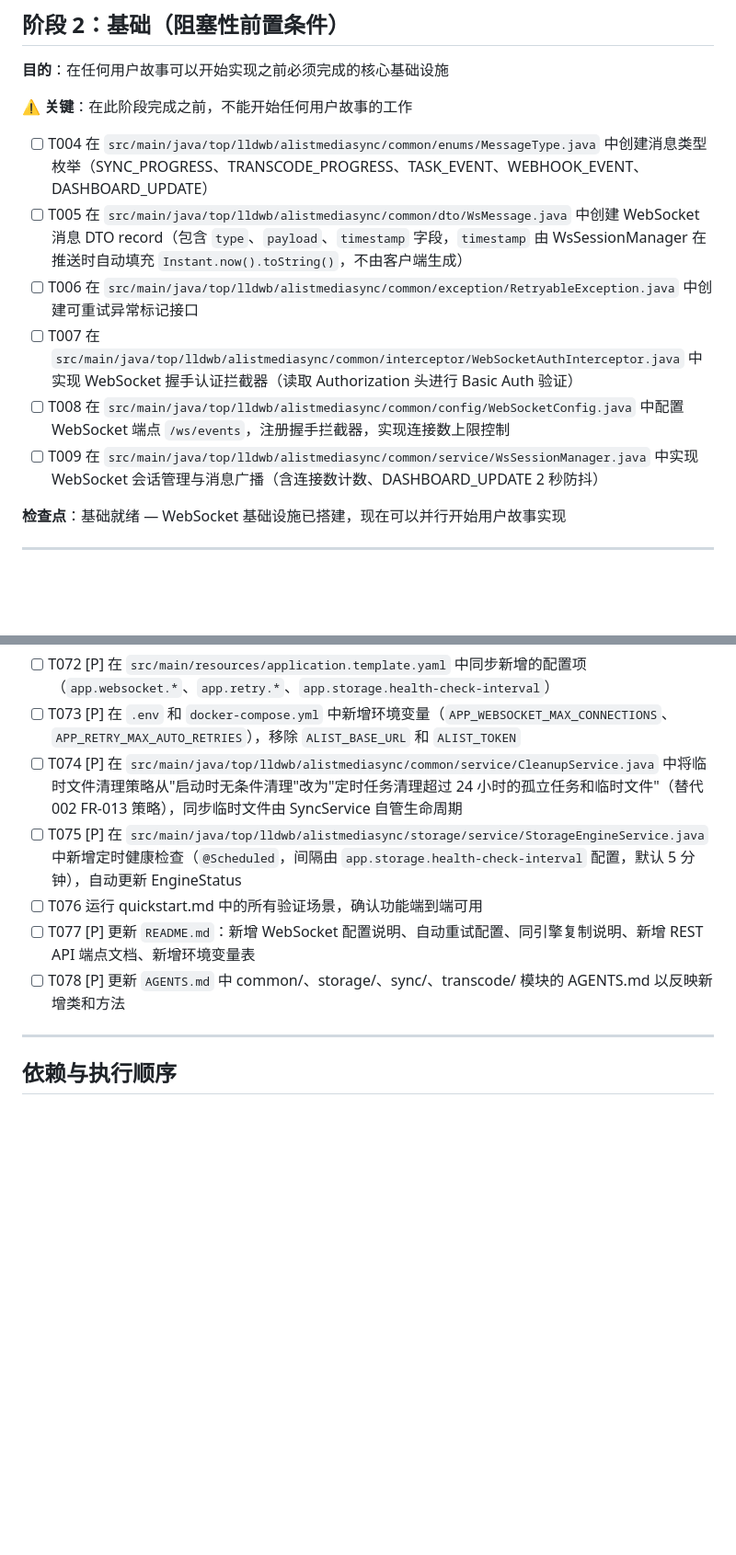
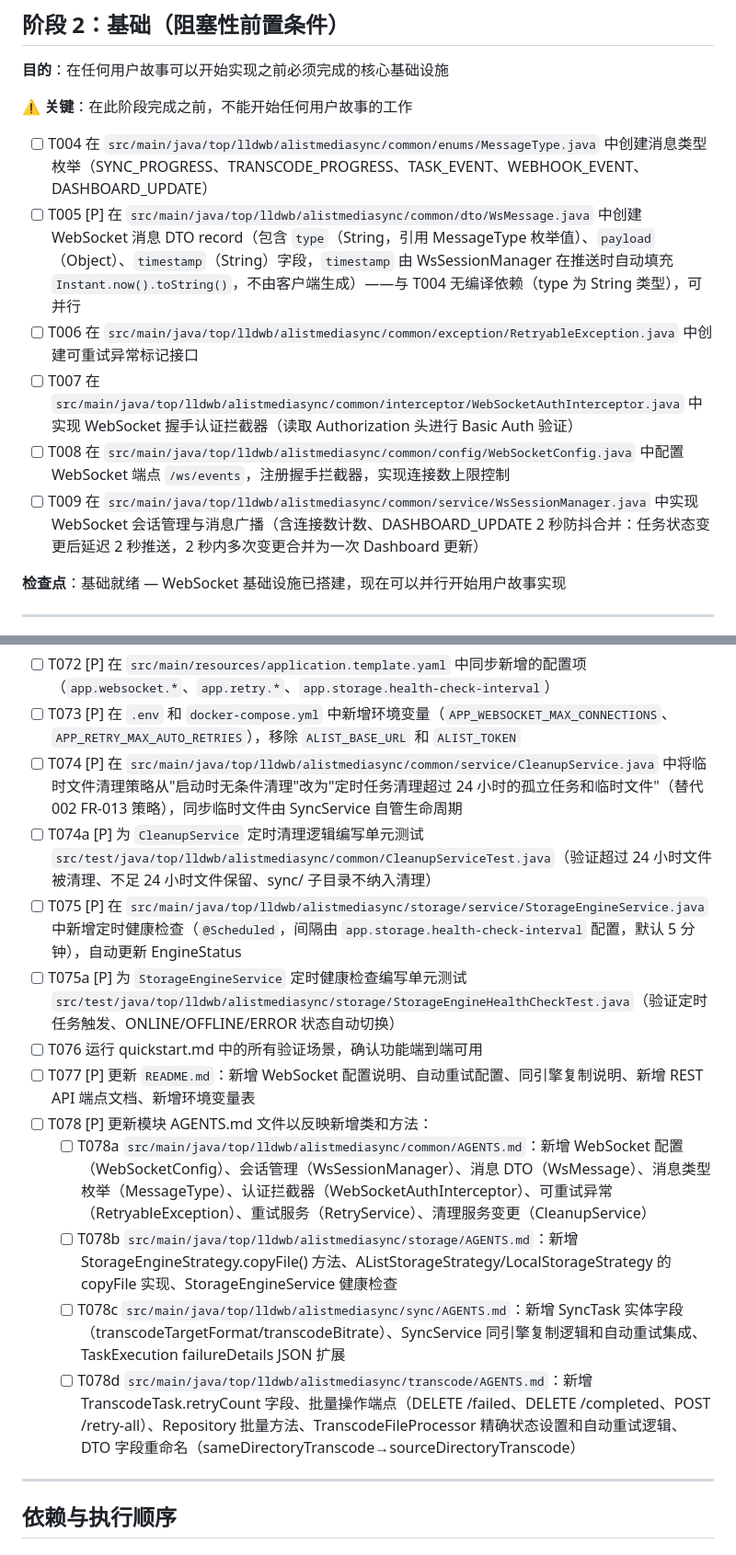
Before and after one commit to lldwb/AList-Media-Sync, a Markdown page: specs/008-transcode-sync-optimization/tasks.md, 2 parts joined by grey strips. Shown at 92% size. Rendered like a GitHub page; blank space fills up the shorter version.

```diff
--- a/specs/008-transcode-sync-optimization/tasks.md
+++ b/specs/008-transcode-sync-optimization/tasks.md
@@ -36,11 +36,11 @@
 **⚠️ 关键**：在此阶段完成之前，不能开始任何用户故事的工作
 
 - [ ] T004 在 `src/main/java/top/lldwb/alistmediasync/common/enums/MessageType.java` 中创建消息类型枚举（SYNC_PROGRESS、TRANSCODE_PROGRESS、TASK_EVENT、WEBHOOK_EVENT、DASHBOARD_UPDATE）
-- [ ] T005 在 `src/main/java/top/lldwb/alistmediasync/common/dto/WsMessage.java` 中创建 WebSocket 消息 DTO record（包含 `type`、`payload`、`timestamp` 字段，`timestamp` 由 WsSessionManager 在推送时自动填充 `Instant.now().toString()`，不由客户端生成）
+- [ ] T005 [P] 在 `src/main/java/top/lldwb/alistmediasync/common/dto/WsMessage.java` 中创建 WebSocket 消息 DTO record（包含 `type`（String，引用 MessageType 枚举值）、`payload`（Object）、`timestamp`（String）字段，`timestamp` 由 WsSessionManager 在推送时自动填充 `Instant.now().toString()`，不由客户端生成）——与 T004 无编译依赖（type 为 String 类型），可并行
 - [ ] T006 在 `src/main/java/top/lldwb/alistmediasync/common/exception/RetryableException.java` 中创建可重试异常标记接口
 - [ ] T007 在 `src/main/java/top/lldwb/alistmediasync/common/interceptor/WebSocketAuthInterceptor.java` 中实现 WebSocket 握手认证拦截器（读取 Authorization 头进行 Basic Auth 验证）
 - [ ] T008 在 `src/main/java/top/lldwb/alistmediasync/common/config/WebSocketConfig.java` 中配置 WebSocket 端点 `/ws/events`，注册握手拦截器，实现连接数上限控制
-- [ ] T009 在 `src/main/java/top/lldwb/alistmediasync/common/service/WsSessionManager.java` 中实现 WebSocket 会话管理与消息广播（含连接数计数、DASHBOARD_UPDATE 2 秒防抖）
+- [ ] T009 在 `src/main/java/top/lldwb/alistmediasync/common/service/WsSessionManager.java` 中实现 WebSocket 会话管理与消息广播（含连接数计数、DASHBOARD_UPDATE 2 秒防抖合并：任务状态变更后延迟 2 秒推送，2 秒内多次变更合并为一次 Dashboard 更新）
 
 **检查点**：基础就绪 — WebSocket 基础设施已搭建，现在可以并行开始用户故事实现
 
@@ -219,10 +219,16 @@
 - [ ] T072 [P] 在 `src/main/resources/application.template.yaml` 中同步新增的配置项（`app.websocket.*`、`app.retry.*`、`app.storage.health-check-interval`）
 - [ ] T073 [P] 在 `.env` 和 `docker-compose.yml` 中新增环境变量（`APP_WEBSOCKET_MAX_CONNECTIONS`、`APP_RETRY_MAX_AUTO_RETRIES`），移除 `ALIST_BASE_URL` 和 `ALIST_TOKEN`
 - [ ] T074 [P] 在 `src/main/java/top/lldwb/alistmediasync/common/service/CleanupService.java` 中将临时文件清理策略从"启动时无条件清理"改为"定时任务清理超过 24 小时的孤立任务和临时文件"（替代 002 FR-013 策略），同步临时文件由 SyncService 自管生命周期
+- [ ] T074a [P] 为 `CleanupService` 定时清理逻辑编写单元测试 `src/test/java/top/lldwb/alistmediasync/common/CleanupServiceTest.java`（验证超过 24 小时文件被清理、不足 24 小时文件保留、sync/ 子目录不纳入清理）
 - [ ] T075 [P] 在 `src/main/java/top/lldwb/alistmediasync/storage/service/StorageEngineService.java` 中新增定时健康检查（`@Scheduled`，间隔由 `app.storage.health-check-interval` 配置，默认 5 分钟），自动更新 EngineStatus
+- [ ] T075a [P] 为 `StorageEngineService` 定时健康检查编写单元测试 `src/test/java/top/lldwb/alistmediasync/storage/StorageEngineHealthCheckTest.java`（验证定时任务触发、ONLINE/OFFLINE/ERROR 状态自动切换）
 - [ ] T076 运行 quickstart.md 中的所有验证场景，确认功能端到端可用
 - [ ] T077 [P] 更新 `README.md`：新增 WebSocket 配置说明、自动重试配置、同引擎复制说明、新增 REST API 端点文档、新增环境变量表
-- [ ] T078 [P] 更新 `AGENTS.md` 中 common/、storage/、sync/、transcode/ 模块的 AGENTS.md 以反映新增类和方法
+- [ ] T078 [P] 更新模块 AGENTS.md 文件以反映新增类和方法：
+  - [ ] T078a `src/main/java/top/lldwb/alistmediasync/common/AGENTS.md`：新增 WebSocket 配置（WebSocketConfig）、会话管理（WsSessionManager）、消息 DTO（WsMessage）、消息类型枚举（MessageType）、认证拦截器（WebSocketAuthInterceptor）、可重试异常（RetryableException）、重试服务（RetryService）、清理服务变更（CleanupService）
+  - [ ] T078b `src/main/java/top/lldwb/alistmediasync/storage/AGENTS.md`：新增 StorageEngineStrategy.copyFile() 方法、AListStorageStrategy/LocalStorageStrategy 的 copyFile 实现、StorageEngineService 健康检查
+  - [ ] T078c `src/main/java/top/lldwb/alistmediasync/sync/AGENTS.md`：新增 SyncTask 实体字段（transcodeTargetFormat/transcodeBitrate）、SyncService 同引擎复制逻辑和自动重试集成、TaskExecution failureDetails JSON 扩展
+  - [ ] T078d `src/main/java/top/lldwb/alistmediasync/transcode/AGENTS.md`：新增 TranscodeTask.retryCount 字段、批量操作端点（DELETE /failed、DELETE /completed、POST /retry-all）、Repository 批量方法、TranscodeFileProcessor 精确状态设置和自动重试逻辑、DTO 字段重命名（sameDirectoryTranscode→sourceDirectoryTranscode）
 
 ---
 
```
Also changed, not shown: other parts of specs/008-transcode-sync-optimization/tasks.md (+3 -3 lines), specs/008-transcode-sync-optimization/plan.md (+4 -3 lines), specs/008-transcode-sync-optimization/spec.md (+11 -6 lines).
